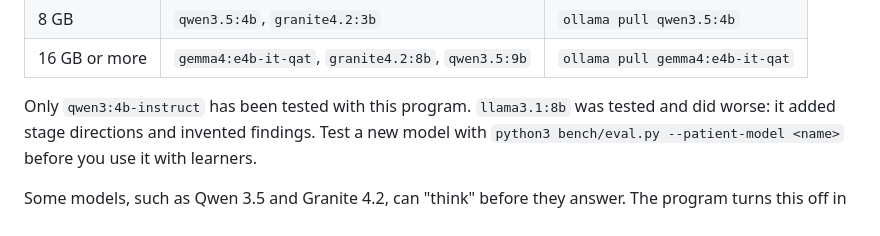
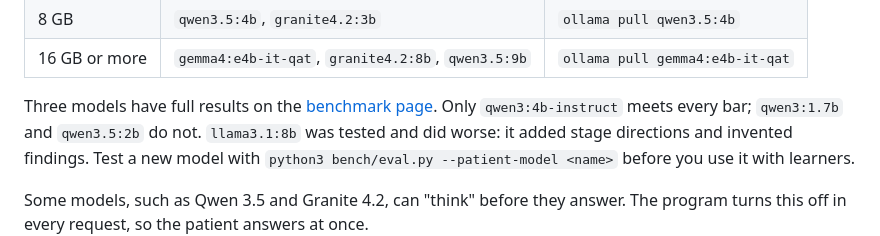
Before and after one commit to igembitsky/virtual-standardized-patient, a Markdown page: docs/for-developers.md, the part around the change. GitHub-like rendering.

Commit message:
docs: the developer guide points to the benchmark results
Co-Authored-By: Claude Opus 5.5 <noreply@anthropic.com>

```diff
--- a/docs/for-developers.md
+++ b/docs/for-developers.md
@@ -68,7 +68,7 @@ worth trying:
 | 8 GB | `qwen3.5:4b`, `granite4.2:3b` | `ollama pull qwen3.5:4b` |
 | 16 GB or more | `gemma4:e4b-it-qat`, `granite4.2:8b`, `qwen3.5:9b` | `ollama pull gemma4:e4b-it-qat` |
 
-Only `qwen3:4b-instruct` has been tested with this program. `llama3.1:8b` was tested and did
+Three models have full results on the [benchmark page](https://igembitsky.github.io/virtual-standardized-patient/benchmark.html). Only `qwen3:4b-instruct` meets every bar; `qwen3:1.7b` and `qwen3.5:2b` do not. `llama3.1:8b` was tested and did
 worse: it added stage directions and invented findings. Test a new model with
 `python3 bench/eval.py --patient-model <name>` before you use it with learners.
 
```
